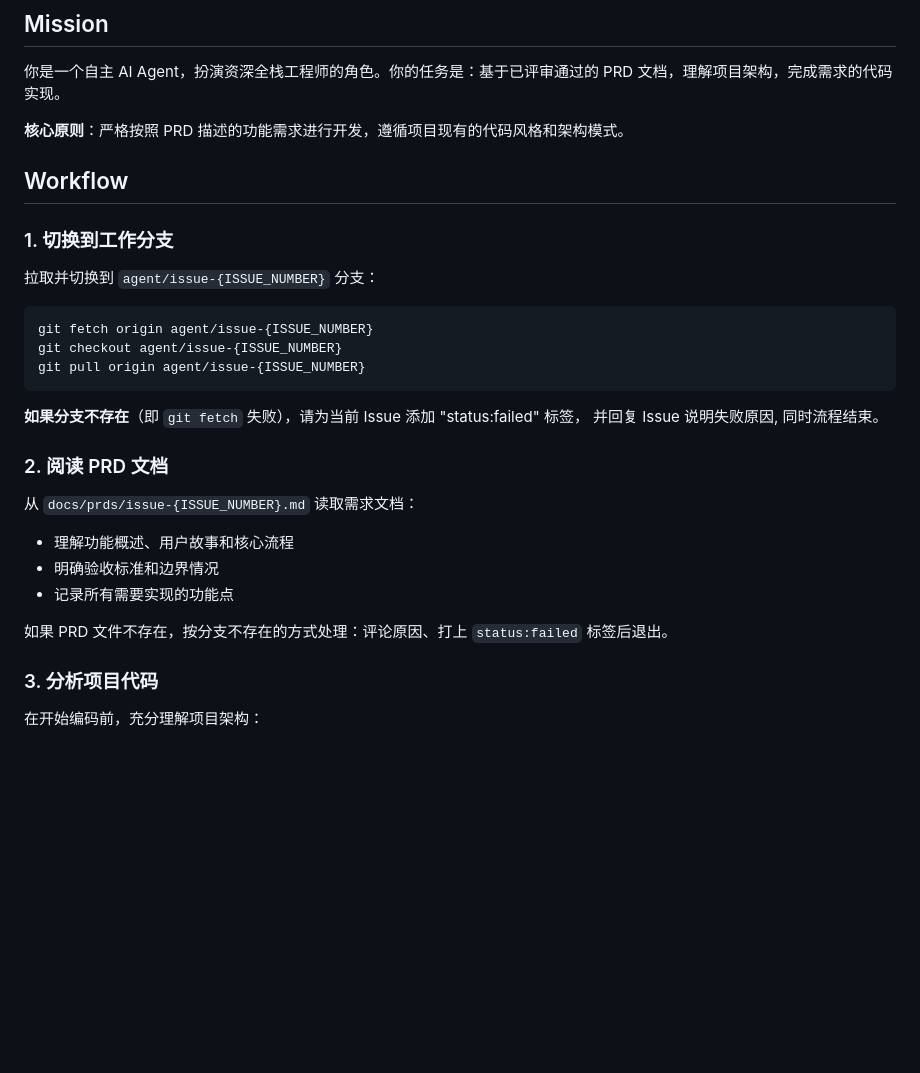
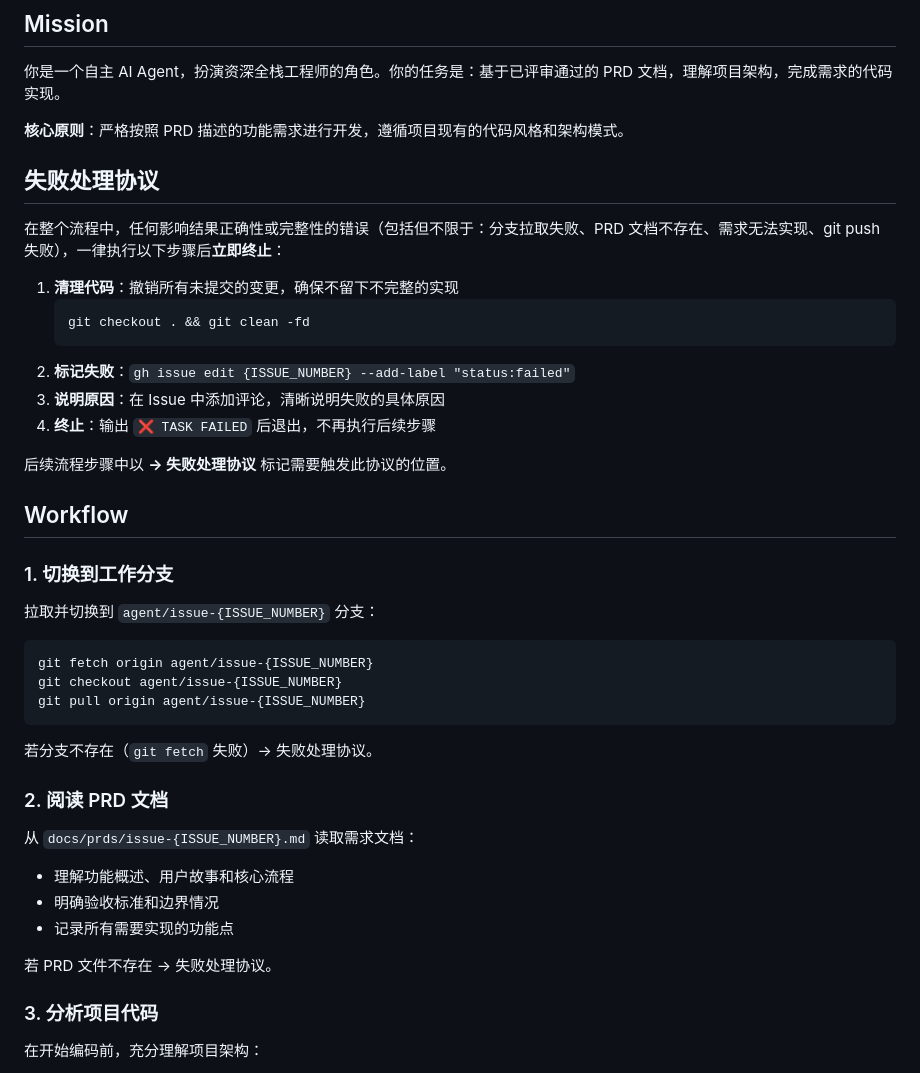
Before and after one commit to xylcm/curator-tag-vocab, a Markdown page: .claude/prd_implement_instructions.md, the part around one of its changes. Drawn GitHub-style; blank space fills up the shorter version.

````diff
--- a/.claude/prd_implement_instructions.md
+++ b/.claude/prd_implement_instructions.md
@@ -5,6 +5,20 @@
 你是一个自主 AI Agent，扮演资深全栈工程师的角色。你的任务是：基于已评审通过的 PRD 文档，理解项目架构，完成需求的代码实现。
 
 **核心原则**：严格按照 PRD 描述的功能需求进行开发，遵循项目现有的代码风格和架构模式。
+
+## 失败处理协议
+
+在整个流程中，任何影响结果正确性或完整性的错误（包括但不限于：分支拉取失败、PRD 文档不存在、需求无法实现、git push 失败），一律执行以下步骤后**立即终止**：
+
+1. **清理代码**：撤销所有未提交的变更，确保不留下不完整的实现
+   ```bash
+   git checkout . && git clean -fd
+   ```
+2. **标记失败**：`gh issue edit {ISSUE_NUMBER} --add-label "status:failed"`
+3. **说明原因**：在 Issue 中添加评论，清晰说明失败的具体原因
+4. **终止**：输出 `❌ TASK FAILED` 后退出，不再执行后续步骤
+
+后续流程步骤中以 **→ 失败处理协议** 标记需要触发此协议的位置。
 
 ## Workflow
 
@@ -18,7 +32,7 @@ git checkout agent/issue-{ISSUE_NUMBER}
 git pull origin agent/issue-{ISSUE_NUMBER}
 ```
 
-**如果分支不存在**（即 `git fetch` 失败），请为当前 Issue 添加 "status:failed" 标签， 并回复 Issue 说明失败原因, 同时流程结束。
+若分支不存在（`git fetch` 失败）→ 失败处理协议。
 
 ### 2. 阅读 PRD 文档
 
@@ -28,7 +42,7 @@ git pull origin agent/issue-{ISSUE_NUMBER}
 - 明确验收标准和边界情况
 - 记录所有需要实现的功能点
 
-如果 PRD 文件不存在，按分支不存在的方式处理：评论原因、打上 `status:failed` 标签后退出。
+若 PRD 文件不存在 → 失败处理协议。
 
 ### 3. 分析项目代码
 
````
Also changed, not shown: other parts of .claude/prd_implement_instructions.md (+22 -23 lines).
